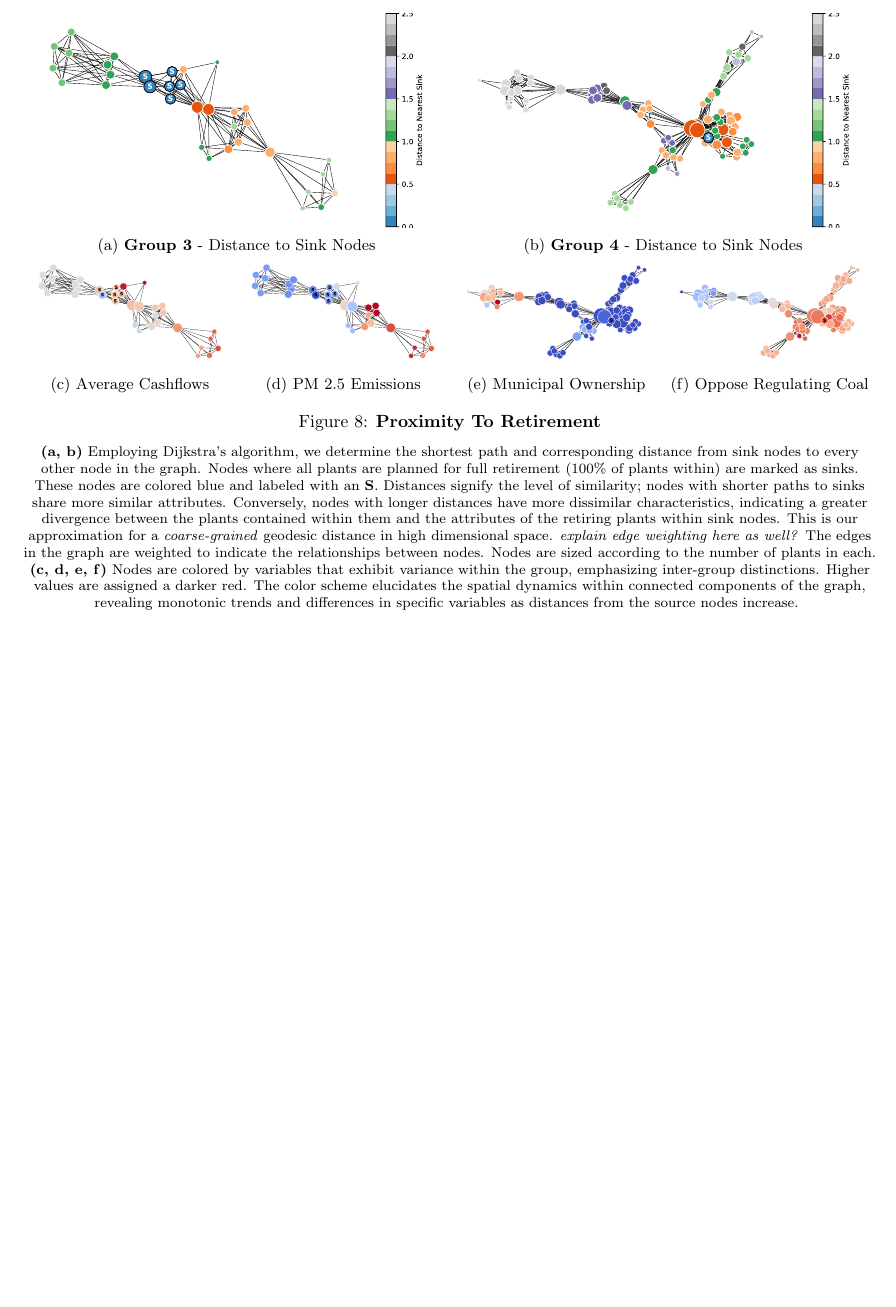
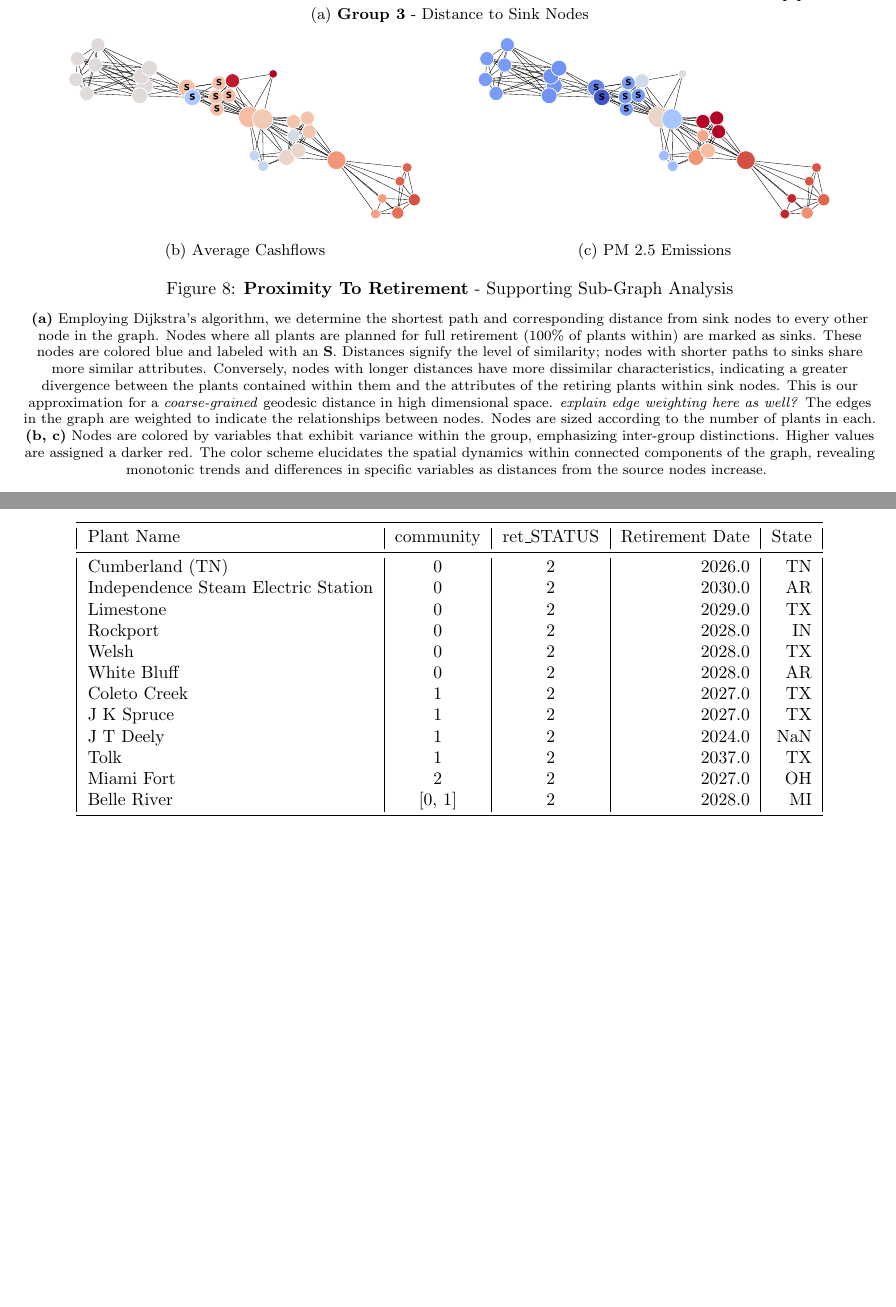
Before and after one commit to Krv-Analytics/coal_manuscript, a LaTeX document (main.tex, which reads FIGS-SIs.tex, dataset_tables.tex): part of page 11 of 15 before the commit and two parts of pages 11 and 16 of 16 after it, the two joined at a grey line, cut so that both start at the same text, the shorter picture padded with empty space. Compiled offline with pdfLaTeX.

Commit message:
table updates and additional figs

```diff
--- a/FIGS-SIs.tex
+++ b/FIGS-SIs.tex
@@ -61,37 +61,37 @@
 %  ╰──────────────────────────────────────────────────────────╯
 \begin{figure}[htb]
     \centering
-    \begin{minipage}{0.5\textwidth}
+    \begin{minipage}{1\textwidth}
         \includesvg[inkscapelatex=false,width=\linewidth]{svg_figs/group3_path.svg}
         \subcaption{\textbf{Group 3} - Distance to Sink Nodes}
     \end{minipage}%
-    \begin{minipage}{0.5\textwidth}
-        \includesvg[inkscapelatex=false,width=\linewidth]{svg_figs/group4_path.svg}
-        \subcaption{\textbf{Group 4} - Distance to Sink Nodes}
-    \end{minipage}
+    % \begin{minipage}{0.5\textwidth}
+    %     \includesvg[inkscapelatex=false,width=\linewidth]{svg_figs/group4_path.svg}
+    %     \subcaption{\textbf{Group 4} - Distance to Sink Nodes}
+    % \end{minipage}
 
-    \begin{minipage}{0.25\textwidth}
+    \begin{minipage}{0.48\textwidth}
         \includesvg[inkscapelatex=false,width=\linewidth]{svg_figs/group3_averageCashflow.svg}
         \subcaption{Average Cashflows}
     \end{minipage}%
-    \begin{minipage}{0.25\textwidth}
+    \begin{minipage}{0.48\textwidth}
         \includesvg[inkscapelatex=false,width=\linewidth]{svg_figs/group3_PM2.5.svg}
         \subcaption{PM 2.5 Emissions}
     \end{minipage}%
-    \begin{minipage}{0.25\textwidth}
-        \includesvg[inkscapelatex=false,width=\linewidth]{svg_figs/group4_ownership.svg}
-        \subcaption{Municipal Ownership}
-    \end{minipage}%
-    \begin{minipage}{0.25\textwidth}
-        \includesvg[inkscapelatex=false,width=\linewidth]{svg_figs/group4_proCoal.svg}
-        \subcaption{Oppose Regulating Coal}
-    \end{minipage}
+    % \begin{minipage}{0.25\textwidth}
+    %     \includesvg[inkscapelatex=false,width=\linewidth]{svg_figs/group4_ownership.svg}
+    %     \subcaption{Municipal Ownership}
+    % \end{minipage}%
+    % \begin{minipage}{0.25\textwidth}
+    %     \includesvg[inkscapelatex=false,width=\linewidth]{svg_figs/group4_proCoal.svg}
+    %     \subcaption{Oppose Regulating Coal}
+    % \end{minipage}
 
-    \caption{\textbf{Proximity To Retirement}}
+    \caption{\textbf{Proximity To Retirement} - Supporting Sub-Graph Analysis}
     \medskip
     \footnotesize
-    \textbf{(a, b)} Employing Dijkstra's algorithm, we determine the shortest path and corresponding distance from sink nodes to every other node in the graph. Nodes where all plants are planned for full retirement (100\% of plants within) are marked as sinks. These nodes are colored blue and labeled with an \textbf{S}. Distances signify the level of similarity; nodes with shorter paths to sinks share more similar attributes. Conversely, nodes with longer distances have more dissimilar characteristics, indicating a greater divergence between the plants contained within them and the attributes of the retiring plants within sink nodes.  This is our approximation for a \textit{coarse-grained} geodesic distance in high dimensional space. \textit{explain edge weighting here as well?}
+    \textbf{(a)} Employing Dijkstra's algorithm, we determine the shortest path and corresponding distance from sink nodes to every other node in the graph. Nodes where all plants are planned for full retirement (100\% of plants within) are marked as sinks. These nodes are colored blue and labeled with an \textbf{S}. Distances signify the level of similarity; nodes with shorter paths to sinks share more similar attributes. Conversely, nodes with longer distances have more dissimilar characteristics, indicating a greater divergence between the plants contained within them and the attributes of the retiring plants within sink nodes.  This is our approximation for a \textit{coarse-grained} geodesic distance in high dimensional space. \textit{explain edge weighting here as well?}
     The edges in the graph are weighted to indicate the relationships between nodes. Nodes are sized according to the number of plants in each.
-    \textbf{(c, d, e, f)} Nodes are colored by variables that exhibit variance within the group, emphasizing inter-group distinctions. Higher values are assigned a darker red. The color scheme elucidates the spatial dynamics within connected components of the graph, revealing monotonic trends and differences in specific variables as distances from the source nodes increase.
-    \label{fig:shortest-path-graphs}
+    \textbf{(b, c)} Nodes are colored by variables that exhibit variance within the group, emphasizing inter-group distinctions. Higher values are assigned a darker red. The color scheme elucidates the spatial dynamics within connected components of the graph, revealing monotonic trends and differences in specific variables as distances from the source nodes increase.
+    \label{fig:group3-shortestPath-graphs}
 \end{figure}
--- a/dataset_tables.tex
+++ b/dataset_tables.tex
@@ -300,3 +300,27 @@ FirstEnergy Harrison Power Station &    [0, 2] &           0 &                &
       \end{adjustbox}
       \caption{\textbf{Sub-Graph Plant Breakdown: High Health Impact Plants (Group 3)} }
       \label{group3-subgraph-Table}
+\end{table}
+
+
+\begin{table}[htb]
+  \centering
+\begin{tabular}{|l|c|c|r|r|}
+  \toprule
+  Plant Name & community &  ret\_STATUS &  Retirement Date & State \\
+  \midrule
+                      Cumberland (TN) &         0 &           2 &           2026.0 &    TN \\
+  Independence Steam Electric Station &         0 &           2 &           2030.0 &    AR \\
+                            Limestone &         0 &           2 &           2029.0 &    TX \\
+                             Rockport &         0 &           2 &           2028.0 &    IN \\
+                                Welsh &         0 &           2 &           2028.0 &    TX \\
+                          White Bluff &         0 &           2 &           2028.0 &    AR \\
+                         Coleto Creek &         1 &           2 &           2027.0 &    TX \\
+                           J K Spruce &         1 &           2 &           2027.0 &    TX \\
+                            J T Deely &         1 &           2 &           2024.0 &   NaN \\
+                                 Tolk &         1 &           2 &           2037.0 &    TX \\
+                           Miami Fort &         2 &           2 &           2027.0 &    OH \\
+                          Belle River &    [0, 1] &           2 &           2028.0 &    MI \\
+  \bottomrule
+  \end{tabular}
+\end{table}
```
Also changed, not shown: results.tex (+12 -13 lines), svg-inkscape/group3-heatmap_svg-raw.pdf, svg_figs/group3-heatmap.svg, dataset_tables.tex (61 more changed lines).
